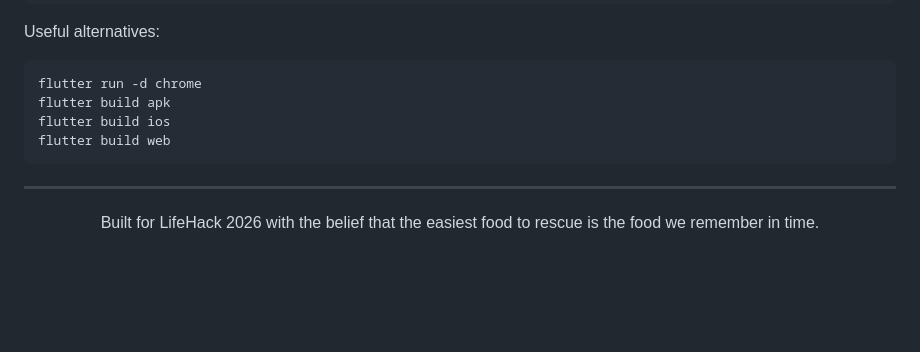
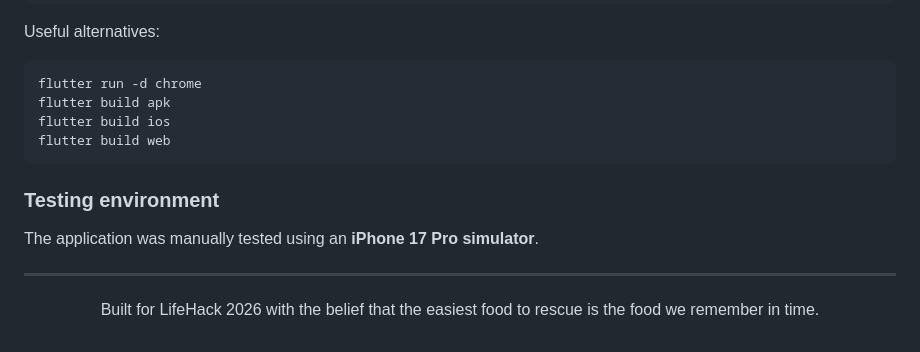
Before and after one commit to BelacNat/lifehack2026, a Markdown page: README.md, the part around the change. Drawn GitHub-style; blank space fills up the shorter version.

Commit message:
ReadMe final commit

```diff
--- a/README.md
+++ b/README.md
@@ -531,6 +531,10 @@ flutter build ios
 flutter build web
 ~~~
 
+### Testing environment
+
+The application was manually tested using an **iPhone 17 Pro simulator**.
+
 ---
 
 <p align="center">
```
